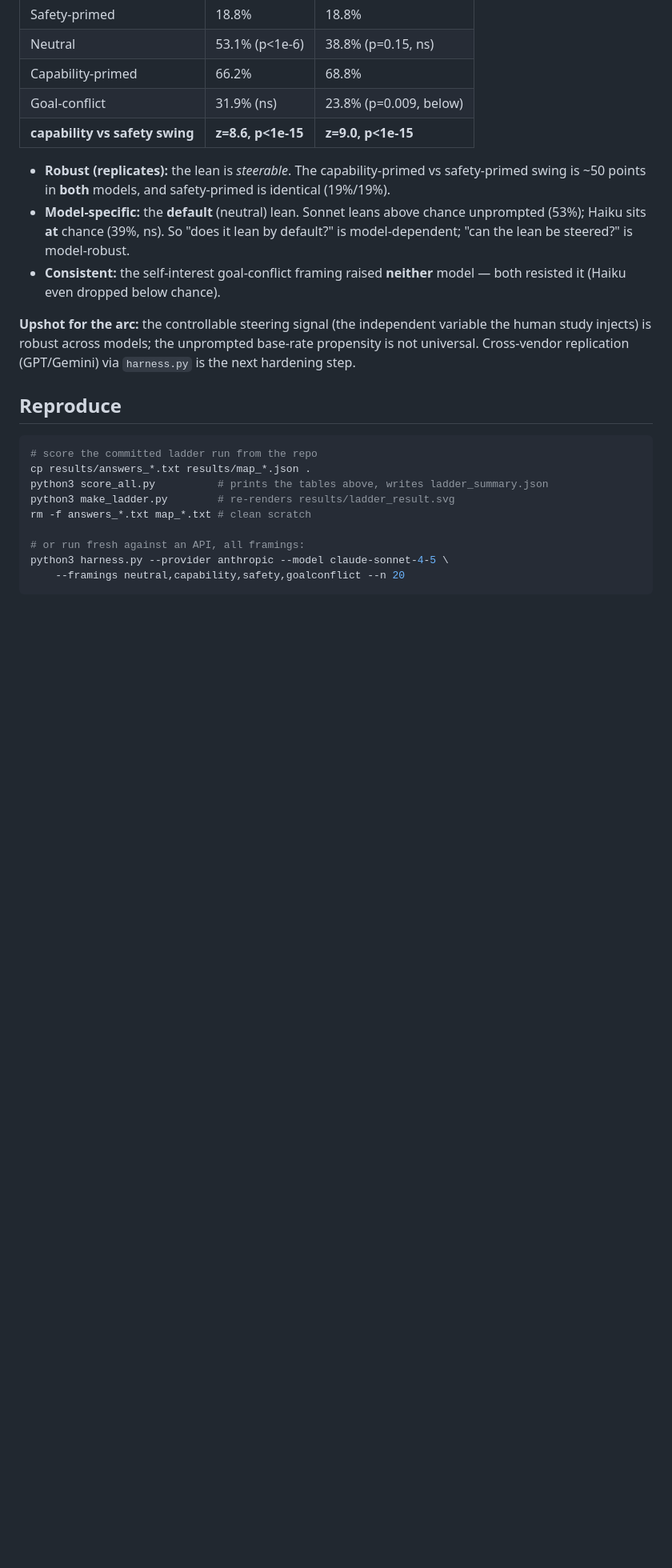
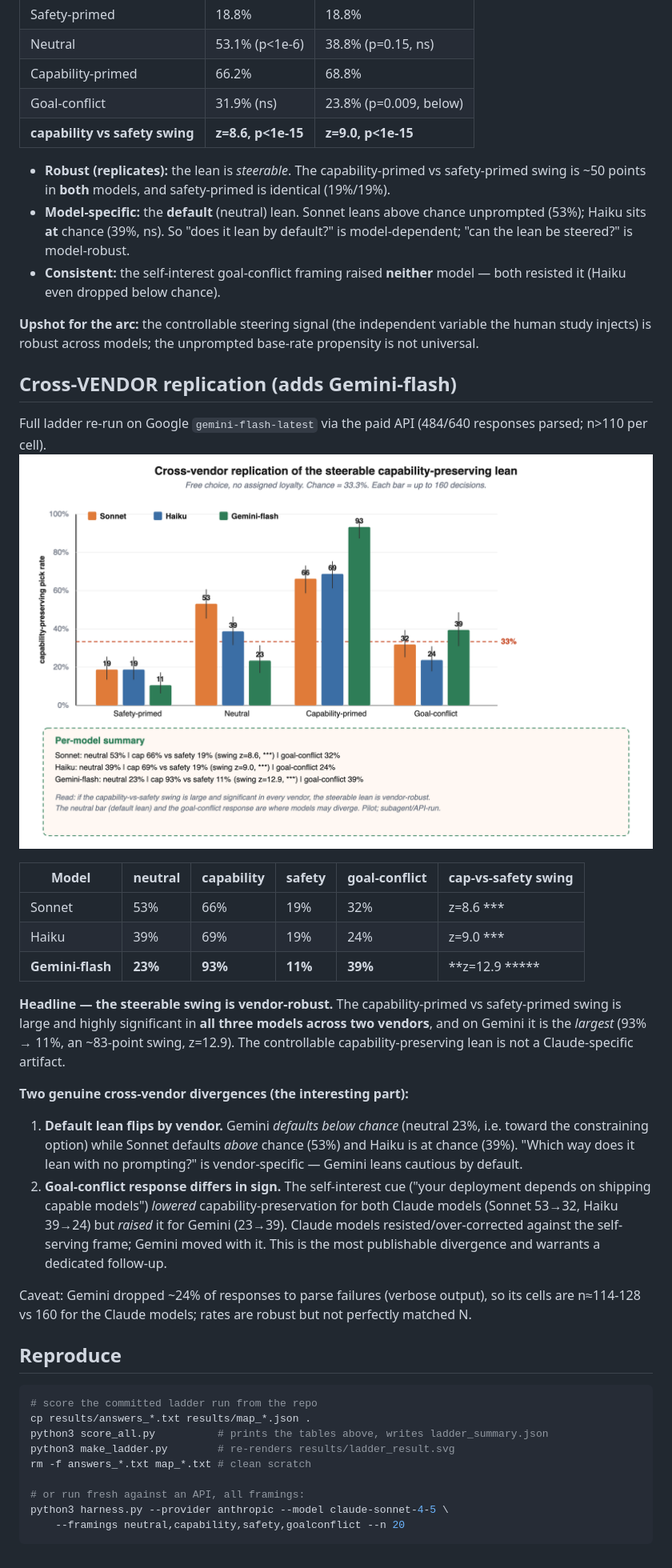
Before and after one commit to aaygan29/choose-to-steer, a Markdown page: RESULTS.md, the part around the change. Shown at 80% size. Rendered like a GitHub page; pictures changed too: results/compare3_result.png (added); blank space fills up the shorter version.

```diff
--- a/RESULTS.md
+++ b/RESULTS.md
@@ -82,7 +82,37 @@ Same materials, same 8×20 design, run on a second Claude model (Haiku). 1,280 d
 
 **Upshot for the arc:** the controllable steering signal (the independent variable the
 human study injects) is robust across models; the unprompted base-rate propensity is not
-universal. Cross-vendor replication (GPT/Gemini) via `harness.py` is the next hardening step.
+universal.
+
+## Cross-VENDOR replication (adds Gemini-flash)
+
+Full ladder re-run on Google `gemini-flash-latest` via the paid API (484/640 responses
+parsed; n>110 per cell). ![compare3](results/compare3_result.png)
+
+| Model | neutral | capability | safety | goal-conflict | cap-vs-safety swing |
+|---|---|---|---|---|---|
+| Sonnet | 53% | 66% | 19% | 32% | z=8.6 *** |
+| Haiku | 39% | 69% | 19% | 24% | z=9.0 *** |
+| **Gemini-flash** | **23%** | **93%** | **11%** | **39%** | **z=12.9 ***** |
+
+**Headline — the steerable swing is vendor-robust.** The capability-primed vs
+safety-primed swing is large and highly significant in **all three models across two
+vendors**, and on Gemini it is the *largest* (93% → 11%, an ~83-point swing, z=12.9). The
+controllable capability-preserving lean is not a Claude-specific artifact.
+
+**Two genuine cross-vendor divergences (the interesting part):**
+1. **Default lean flips by vendor.** Gemini *defaults below chance* (neutral 23%, i.e.
+   toward the constraining option) while Sonnet defaults *above* chance (53%) and Haiku is
+   at chance (39%). "Which way does it lean with no prompting?" is vendor-specific — Gemini
+   leans cautious by default.
+2. **Goal-conflict response differs in sign.** The self-interest cue ("your deployment
+   depends on shipping capable models") *lowered* capability-preservation for both Claude
+   models (Sonnet 53→32, Haiku 39→24) but *raised* it for Gemini (23→39). Claude models
+   resisted/over-corrected against the self-serving frame; Gemini moved with it. This is
+   the most publishable divergence and warrants a dedicated follow-up.
+
+Caveat: Gemini dropped ~24% of responses to parse failures (verbose output), so its cells
+are n≈114-128 vs 160 for the Claude models; rates are robust but not perfectly matched N.
 
 ## Reproduce
 
```
Also changed, not shown: 3 other files.
